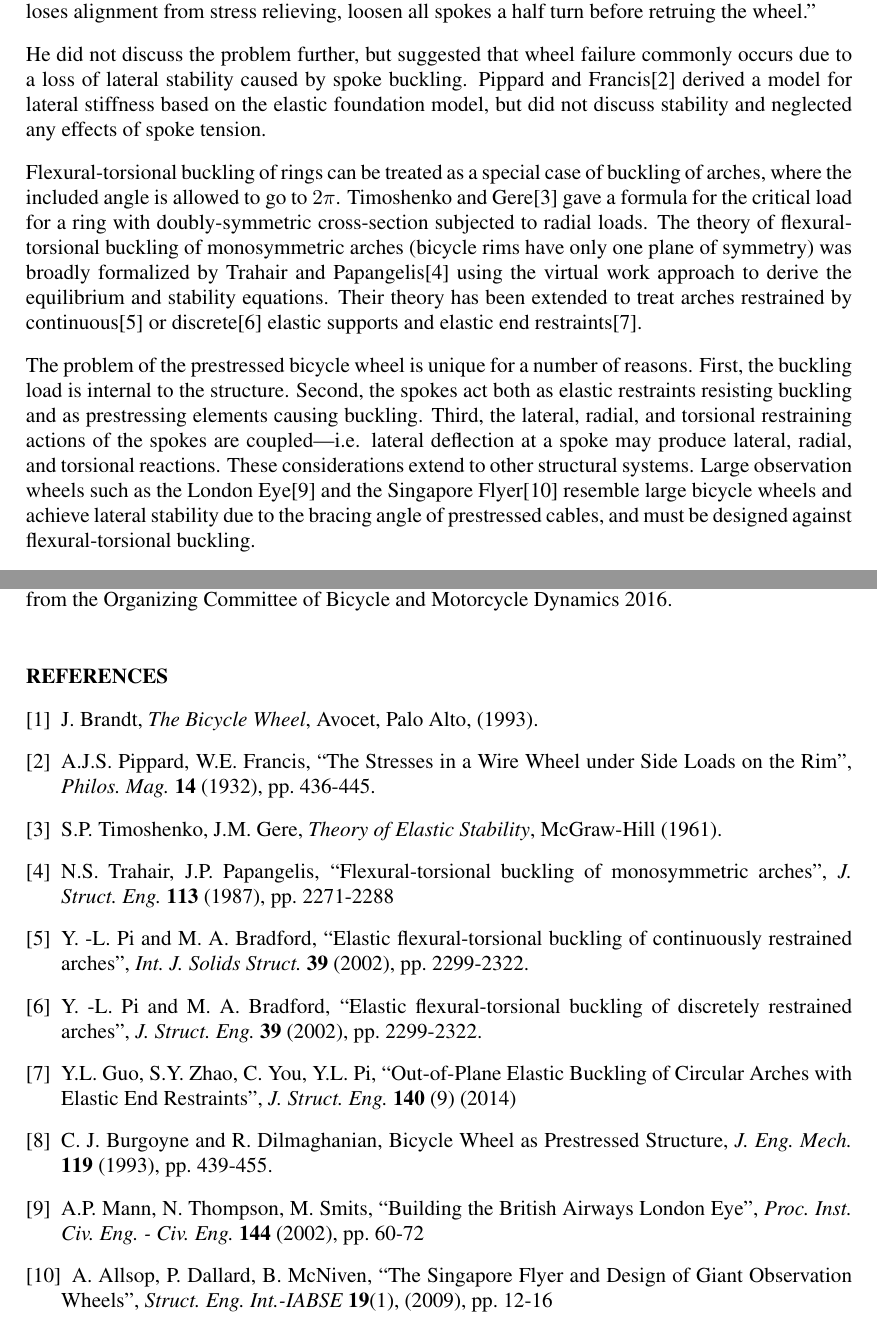
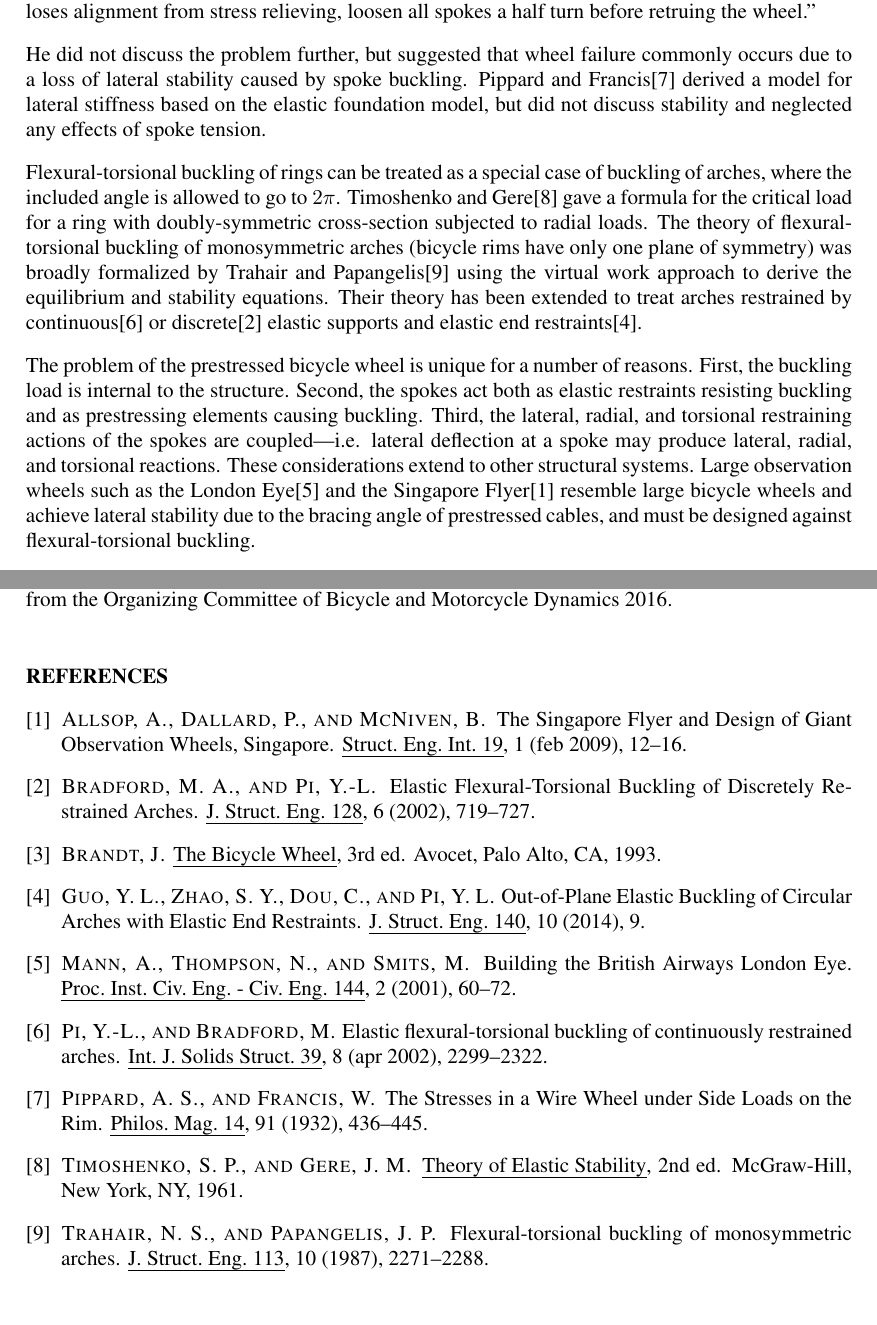
Before and after one commit to dashdotrobot/bmd2016, a LaTeX document (latex/paper.tex): two parts of pages 2 and 4 of 4, joined at a grey line, cut so that both start at the same text. Compiled offline with pdfLaTeX.

Commit message:
Change refs to Bibtex

```diff
--- a/latex/paper.tex
+++ b/latex/paper.tex
@@ -64,11 +64,11 @@ Despite its implications for wheel strength, the buckling problem has never rece
 
 ``If the wheel becomes untrue in two large waves during stress relieving, the maximum, safe tension has been exceeded. Approach this tension carefully to avoid major rim distortions. When the wheel loses alignment from stress relieving, loosen all spokes a half turn before retruing the wheel.''
 
-He did not discuss the problem further, but suggested that wheel failure commonly occurs due to a loss of lateral stability caused by spoke buckling. Pippard and Francis\cite{Pip2} derived a model for lateral stiffness based on the elastic foundation model, but did not discuss stability and neglected any effects of spoke tension.
+He did not discuss the problem further, but suggested that wheel failure commonly occurs due to a loss of lateral stability caused by spoke buckling. Pippard and Francis\cite{Pippard1932d} derived a model for lateral stiffness based on the elastic foundation model, but did not discuss stability and neglected any effects of spoke tension.
 
-Flexural-torsional buckling of rings can be treated as a special case of buckling of arches, where the included angle is allowed to go to $2\pi$. Timoshenko and Gere\cite{Tim} gave a formula for the critical load for a ring with doubly-symmetric cross-section subjected to radial loads. The theory of flexural-torsional buckling of monosymmetric arches (bicycle rims have only one plane of symmetry) was broadly formalized by Trahair and Papangelis\cite{Tra} using the virtual work approach to derive the equilibrium and stability equations. Their theory has been extended to treat arches restrained by continuous\cite{Brad1} or discrete\cite{Brad2} elastic supports and elastic end restraints\cite{Guo}.
+Flexural-torsional buckling of rings can be treated as a special case of buckling of arches, where the included angle is allowed to go to $2\pi$. Timoshenko and Gere\cite{Timoshenko1961a} gave a formula for the critical load for a ring with doubly-symmetric cross-section subjected to radial loads. The theory of flexural-torsional buckling of monosymmetric arches (bicycle rims have only one plane of symmetry) was broadly formalized by Trahair and Papangelis\cite{Trahair1987b} using the virtual work approach to derive the equilibrium and stability equations. Their theory has been extended to treat arches restrained by continuous\cite{Pi2002b} or discrete\cite{Bradford2002d} elastic supports and elastic end restraints\cite{Guo2014b}.
 
-The problem of the prestressed bicycle wheel is unique for a number of reasons. First, the buckling load is internal to the structure. Second, the spokes act both as elastic restraints resisting buckling and as prestressing elements causing buckling. Third, the lateral, radial, and torsional restraining actions of the spokes are coupled---i.e. lateral deflection at a spoke may produce lateral, radial, and torsional reactions. These considerations extend to other structural systems. Large observation wheels such as the London Eye\cite{Mann} and the Singapore Flyer\cite{All} resemble large bicycle wheels and achieve lateral stability due to the bracing angle of prestressed cables, and must be designed against flexural-torsional buckling.
+The problem of the prestressed bicycle wheel is unique for a number of reasons. First, the buckling load is internal to the structure. Second, the spokes act both as elastic restraints resisting buckling and as prestressing elements causing buckling. Third, the lateral, radial, and torsional restraining actions of the spokes are coupled---i.e. lateral deflection at a spoke may produce lateral, radial, and torsional reactions. These considerations extend to other structural systems. Large observation wheels such as the London Eye\cite{Mann2001a} and the Singapore Flyer\cite{Allsop2009a} resemble large bicycle wheels and achieve lateral stability due to the bracing angle of prestressed cables, and must be designed against flexural-torsional buckling.
 
 Here we derive a general theory for buckling of a spoked bicycle wheel under self-tension and investigate several special cases. Furthermore, we analyze large deformation post-buckling behavior and show how local buckling of individual spokes can lead to collapse of an otherwise sub-critical wheel.
 
@@ -153,46 +153,3 @@ We very much look forward to welcoming you in Milwaukee! Best wishes and the
 warmest regards from the Organizing Committee of Bicycle and Motorcycle
 Dynamics 2016.
 
-% \bibliographystyle{acm}
-% \bibliography{biblio}
-\begin{thebibliography}{6}
-% \begin{thebibliography}{66} % use this for more than 9 references
-\bibitem{Brandt} J.~Brandt,
-\textit{The Bicycle Wheel},
-Avocet, Palo Alto, (1993).
-
-\bibitem{Pip2} A.J.S.~Pippard, W.E.~Francis,
-``The Stresses in a Wire Wheel under Side Loads on the Rim'',
-\textit{Philos. Mag.} \textbf{14} (1932), pp. 436-445.
-
-\bibitem{Tim} S.P.~Timoshenko, J.M.~Gere,
-\textit{Theory of Elastic Stability},
-McGraw-Hill (1961).
-
-\bibitem{Tra} N.S.~Trahair, J.P.~Papangelis,
-``Flexural-torsional buckling of monosymmetric arches'',
-\textit{J. Struct. Eng.} \textbf{113} (1987), pp. 2271-2288
-
-\bibitem{Brad1} Y.~-L. Pi and M.~A. Bradford,
-``Elastic flexural-torsional buckling of continuously restrained arches'',
-\textit{Int. J. Solids Struct.} \textbf{39} (2002), pp. 2299-2322.
-
-\bibitem{Brad2} Y.~-L. Pi and M.~A. Bradford,
-``Elastic flexural-torsional buckling of discretely restrained arches'',
-\textit{J. Struct. Eng.} \textbf{39} (2002), pp. 2299-2322.
-
-\bibitem{Guo} Y.L.~Guo, S.Y.~Zhao, C.~You, Y.L.~Pi,
-``Out-of-Plane Elastic Buckling of Circular Arches with Elastic End Restraints'',
-\textit{J. Struct. Eng.} \textbf{140} (9) (2014)
-
-\bibitem{BandD} C.~J. Burgoyne and R. Dilmaghanian,
-Bicycle Wheel as Prestressed Structure,
-\textit{J. Eng. Mech.} \textbf{119} (1993), pp. 439-455.
-
-\bibitem{Mann} A.P.~Mann, N.~Thompson, M.~Smits,
-``Building the British Airways London Eye'',
-\textit{Proc. Inst. Civ. Eng. - Civ. Eng.} \textbf{144} (2002), pp. 60-72
-
-\bibitem{All} A.~Allsop, P.~Dallard, B.~McNiven,
-``The Singapore Flyer and Design of Giant Observation Wheels'',
-\textit{Struct. Eng. Int.-IABSE} \textbf{19}(1), (2009), pp. 12-16
```
Also changed, not shown: latex/paper.bbl (added), latex/paper.pdf, latex/paper.tex (7 more changed lines), 6 other files.
